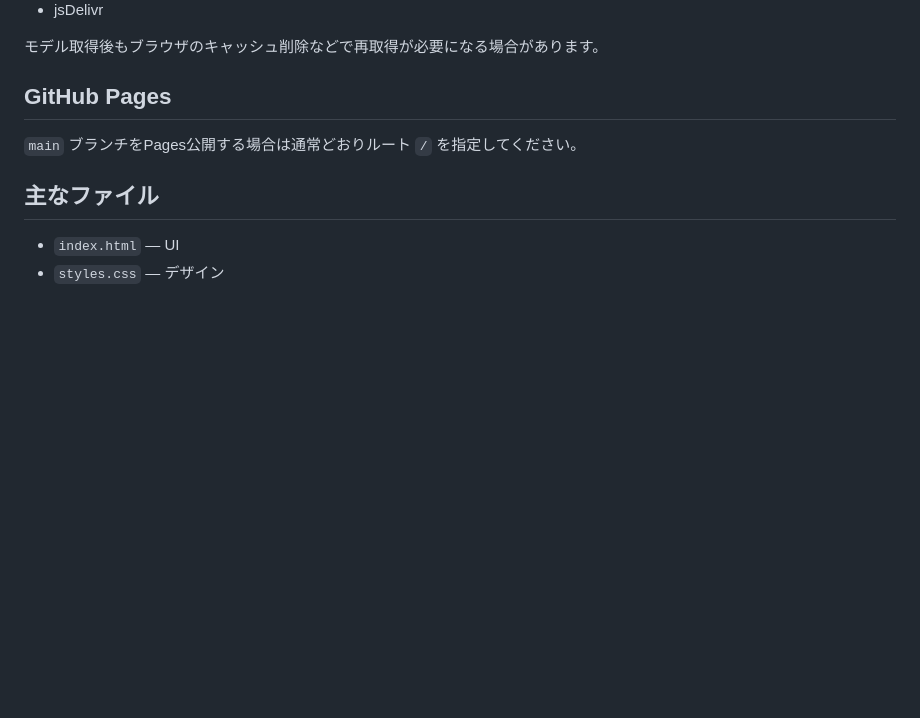
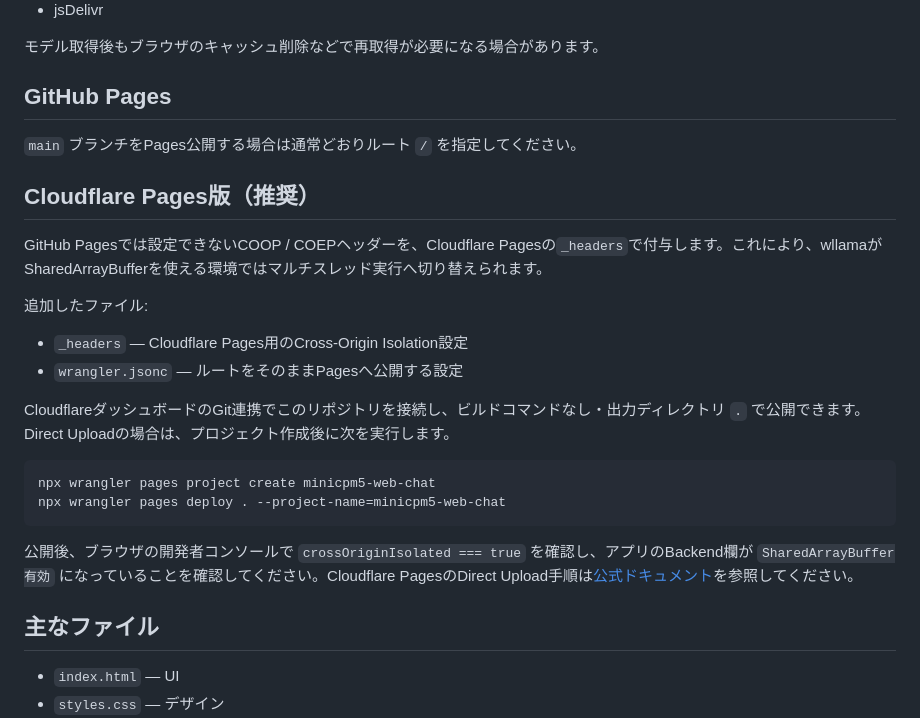
Before and after one commit to kmtshn/minicpm5-web-chat, a Markdown page: README.md, the part around the change. GitHub-like rendering; blank space fills up the shorter version.

Commit message:
Document Cloudflare Pages deployment

````diff
--- a/README.md
+++ b/README.md
@@ -59,6 +59,23 @@
 
 `main` ブランチをPages公開する場合は通常どおりルート `/` を指定してください。
 
+## Cloudflare Pages版（推奨）
+
+GitHub Pagesでは設定できないCOOP / COEPヘッダーを、Cloudflare Pagesの`_headers`で付与します。これにより、wllamaがSharedArrayBufferを使える環境ではマルチスレッド実行へ切り替えられます。
+
+追加したファイル:
+
+- `_headers` — Cloudflare Pages用のCross-Origin Isolation設定
+- `wrangler.jsonc` — ルートをそのままPagesへ公開する設定
+
+CloudflareダッシュボードのGit連携でこのリポジトリを接続し、ビルドコマンドなし・出力ディレクトリ `.` で公開できます。Direct Uploadの場合は、プロジェクト作成後に次を実行します。
+
+```bash
+npx wrangler pages project create minicpm5-web-chat
+npx wrangler pages deploy . --project-name=minicpm5-web-chat
+```
+
+公開後、ブラウザの開発者コンソールで `crossOriginIsolated === true` を確認し、アプリのBackend欄が `SharedArrayBuffer有効` になっていることを確認してください。Cloudflare PagesのDirect Upload手順は[公式ドキュメント](https://developers.cloudflare.com/pages/get-started/direct-upload/)を参照してください。
 ## 主なファイル
 
 - `index.html` — UI
````
